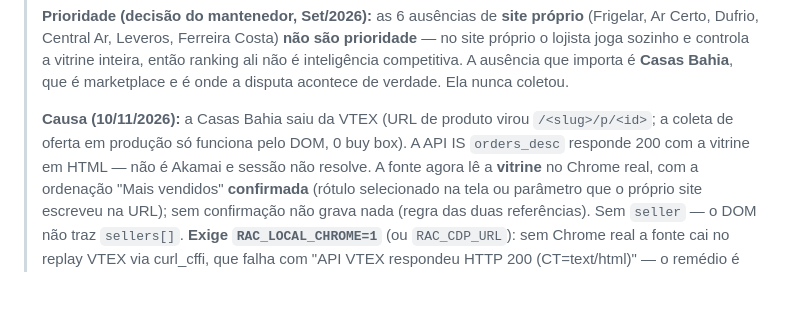
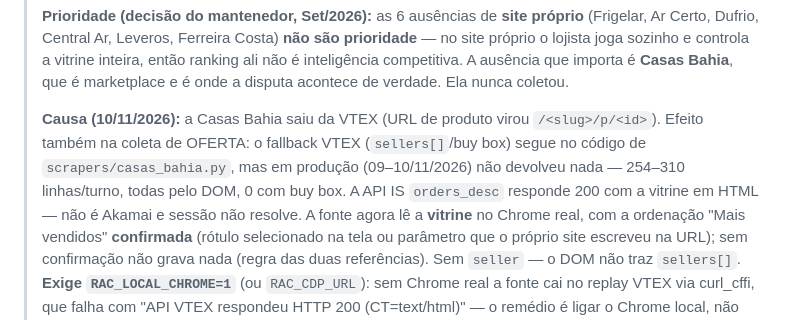
Before and after one commit to ederrabelo81-crypto/RAC-Position-tracker, a Markdown page: CLAUDE.md, the part around the change. Drawn GitHub-style; blank space fills up the shorter version.

Commit message:
docs(claude): separa o efeito da saída da VTEX na coleta de oferta e nos Mais Vendidos
Co-Authored-By: Claude Opus 5.5 <noreply@anthropic.com>
Claude-Session: https://claude.ai/code/session_01QGAtJFzZqYcGNi2QnBupfQ

```diff
--- a/CLAUDE.md
+++ b/CLAUDE.md
@@ -97,8 +97,10 @@ python utils/session_grabber.py --site shopee
 > de verdade. Ela nunca coletou.
 >
 > **Causa (10/11/2026):** a Casas Bahia saiu da VTEX (URL de produto virou
-> `/<slug>/p/<id>`; a coleta de oferta em produção só funciona pelo DOM, 0 buy
-> box). A API IS `orders_desc` responde 200 com a vitrine em HTML — não é
+> `/<slug>/p/<id>`). Efeito também na coleta de OFERTA: o fallback VTEX
+> (`sellers[]`/buy box) segue no código de `scrapers/casas_bahia.py`, mas em
+> produção (09–10/11/2026) não devolveu nada — 254–310 linhas/turno, todas pelo
+> DOM, 0 com buy box. A API IS `orders_desc` responde 200 com a vitrine em HTML — não é
 > Akamai e sessão não resolve. A fonte agora lê a **vitrine** no Chrome real,
 > com a ordenação "Mais vendidos" **confirmada** (rótulo selecionado na tela ou
 > parâmetro que o próprio site escreveu na URL); sem confirmação não grava nada
```
